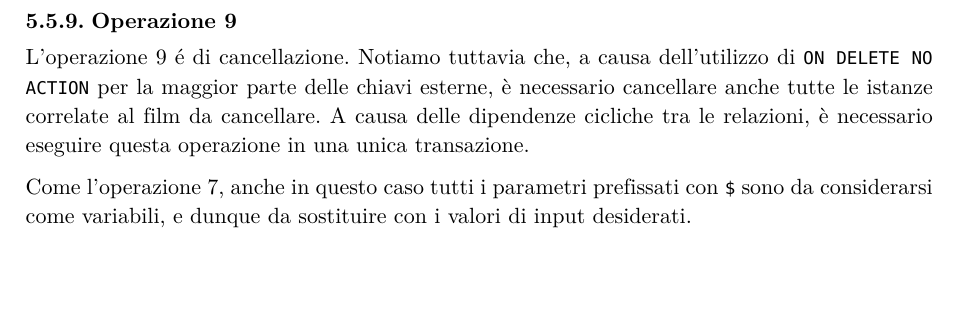
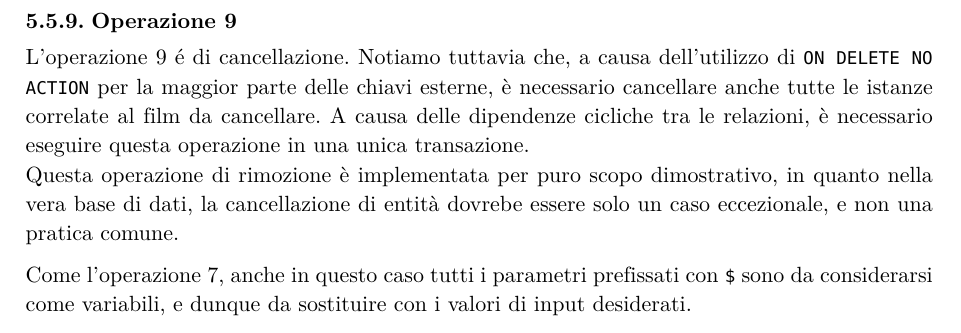
Before and after one commit to lazylace37/uni_basi_di_dati_lab, a Typst document (progetto.typ): part of page 26 of 28, cut so that both start at the same text, the shorter picture padded with empty space. The pictures show the PDF file progetto.pdf that the author committed with the source.

Commit message:
fix: small correction.

```diff
--- a/progetto.typ
+++ b/progetto.typ
@@ -923,7 +923,10 @@ L'operazione 9 é di cancellazione. Notiamo tuttavia che, a causa dell'utilizzo
 di `ON DELETE NO ACTION` per la maggior parte delle chiavi esterne, è necessario
 cancellare anche tutte le istanze correlate al film da cancellare. A causa delle
 dipendenze cicliche tra le relazioni, è necessario eseguire questa operazione in
-una unica transazione.
+una unica transazione. \
+Questa operazione di rimozione è implementata per puro scopo dimostrativo, in
+quanto nella vera base di dati, la cancellazione di entità dovrebe essere
+solo un caso eccezionale, e non una pratica comune.
 
 Come l'operazione 7, anche in questo caso tutti i parametri prefissati con `$`
 sono da considerarsi come variabili, e dunque da sostituire con i valori di
```
Also changed, not shown: progetto.pdf.
